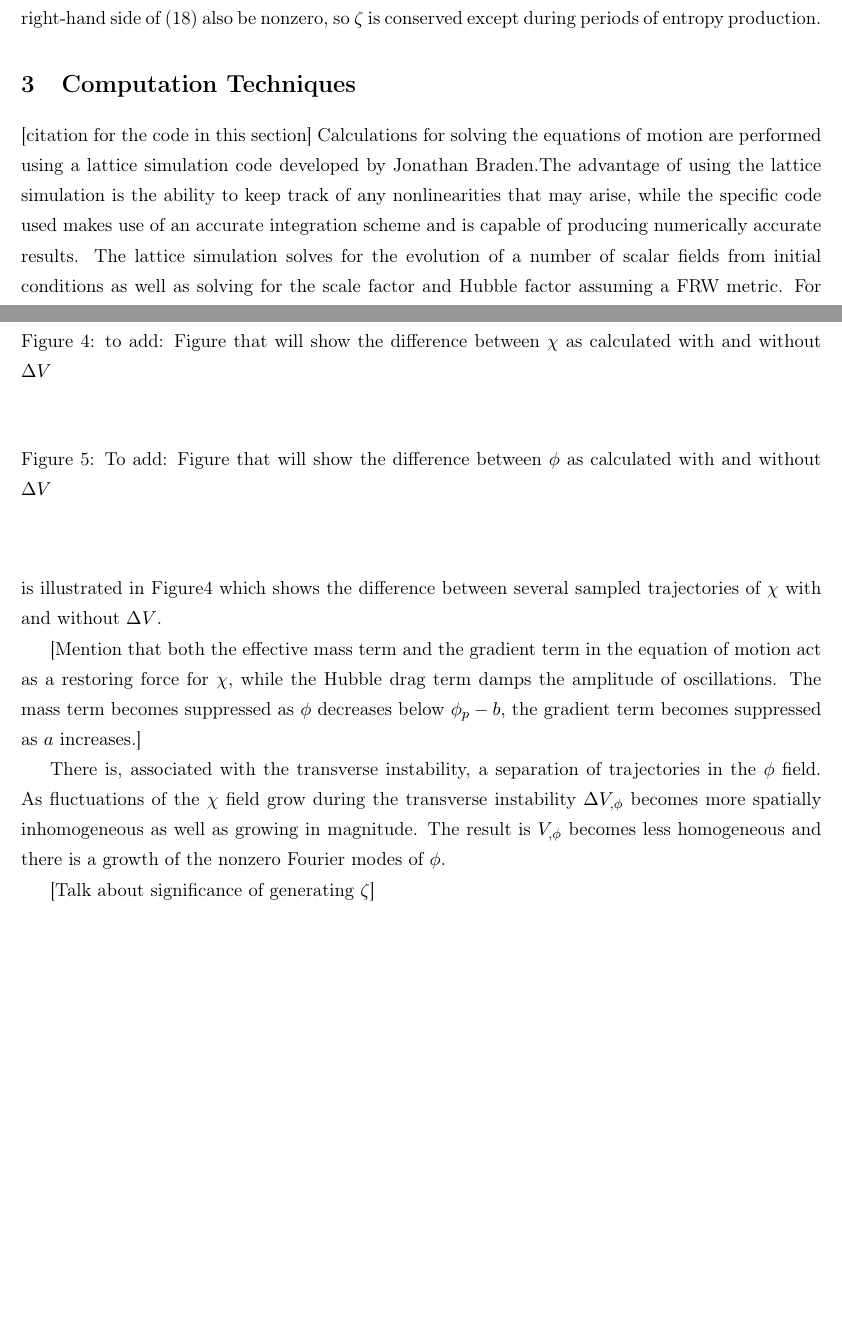
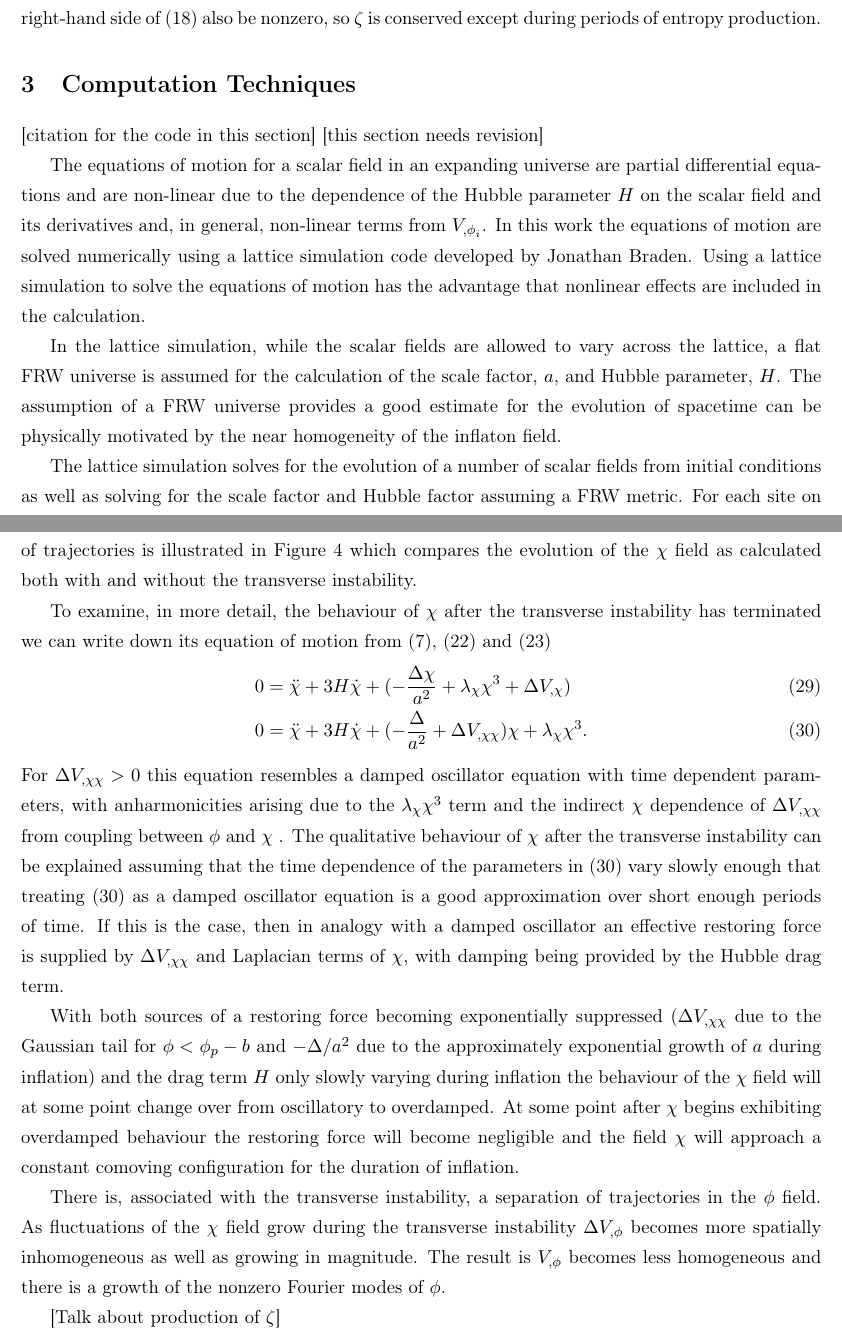
Before and after one commit to thomasnmorrison/mastersproject, a LaTeX paper (Write-up/report_masters.tex): two parts of pages 7 and 12 of 13 before the commit and two parts of pages 7 and 12 of 17 after it, joined at a grey line, cut so that both start at the same text, the shorter picture padded with empty space. Compiled offline with pdfLaTeX.

Commit message:
Add files via upload

```diff
--- a/Write-up/report_masters.tex
+++ b/Write-up/report_masters.tex
@@ -183,8 +183,16 @@ The condition for the right-hand side of (\ref{zeta rate}) to be nonzero is exac
 
 \section{Computation Techniques}
 [citation for the code in this section]
-Calculations for solving the equations of motion are performed using a lattice simulation code developed by Jonathan Braden.%citation to code
-The advantage of using the lattice simulation is the ability to keep track of any nonlinearities that may arise, while the specific code used makes use of an accurate integration scheme and is capable of producing numerically accurate results. %this is a statement that should be supported
+[this section needs revision]
+
+The equations of motion for a scalar field in an expanding universe are partial differential equations and are non-linear due to the dependence of the Hubble parameter $H$ on the scalar field and its derivatives and, in general, non-linear terms from $V_{,\phi_i}$. In this work the equations of motion are solved numerically using a lattice simulation code developed by Jonathan Braden. Using a lattice simulation to solve the equations of motion has the advantage that nonlinear effects are included in the calculation.
+
+%In the lattice simulation used
+
+%The advantage of using the lattice simulation is the ability to keep track of any nonlinearities that may arise, while the specific code used makes use of an accurate integration scheme and is capable of producing numerically accurate results. %this is a statement that should be supported
+
+In the lattice simulation, while the scalar fields are allowed to vary across the lattice, a flat FRW universe is assumed for the calculation of the scale factor, $a$, and Hubble parameter, $H$. The assumption of a FRW universe provides a good estimate for the evolution of spacetime can be physically motivated by the near homogeneity of the inflaton field.
+
 The lattice simulation solves for the evolution of a number of scalar fields from initial conditions as well as solving for the scale factor and Hubble factor assuming a FRW metric. For each site on the lattice values of the matter fields are stored, whereas the scale factor and Hubble parameter are assumed to be uniform over the simulation box. Derivative terms are calculated using a pseudo spectral method whereby a fast Fourier transform (FFT) is taken of the matter field values over the simulation box, then derivatives are then calculated in Fourier and finally the FFT is inverted to return the derivatives to real space.
 
 The equations of motion are cast into a Hamiltonian framework and the resulting system of equations discretized so that each point of the lattice is associated with its own conjugate variables. We have from Hamiltonian mechanic
@@ -266,13 +274,15 @@ It should be noted that $|\chi|_{max}$ is also determined by the potential param
 %The effect of a nonzero $\Delta V$ in the potential is that $\chi$ will experience a temporary tachyonic instability as $\phi$ passes through the point $\phi=\phi_p$ while driving inflation. During this instability the $\chi$ field will experience exponential growth away from zero, with points where the fluctuations of $\chi$ are positive will exponentially increase, while points where the fluctuations of $\chi$ are negative will exponentially become more negative. The net effect of this instability is to cause a separation between trajectories of initially similar fluctuations in $\chi$. As $\phi$ decrease below $\phi_p$ the instability is terminated and the separation of adjacent trajectories ceases.
 
 \subsection{Effects of Nonzero $\Delta V$}
-The effect of introducing a nonzero $\Delta V$ in the potential is that as inflation proceeds in the longitudinal direction and $\phi$ decrease $\chi$ will experience a transient tachyonic instability when $\phi \approx \phi_p+b \pm b$. As the transverse field, $\chi$, initially has a mean of zero the fluctuations of $\chi$ will take on both positive and negative values. During the instability, positive fluctuations of $\chi$ will grow exponentially more positive, while negative fluctuations will grow exponentially more negative. The net effect of this instability is to cause a separation between trajectories of initially similar fluctuations in $\chi$, increasing the importance of gradient terms in the equations of motion. Once $\phi$ has decreased so that $\phi < \phi_p$ the transverse instability terminates and the $\Delta V$ term in the potential instead bestows $\chi$ with an effective mass, causing the field to oscillate with time for $\phi \approx \phi_p-b \pm b$. These oscillations are damped by the Hubble drag term in the equations of motion. This separation of trajectories is illustrated in Figure\ref{chi dif plot} which shows the difference between several sampled trajectories of $\chi$ with and without $\Delta V$.
+The effect of introducing a nonzero $\Delta V$ in the potential is that as inflation proceeds in the longitudinal direction and $\phi$ decrease $\chi$ will experience a transient tachyonic instability for values of $\phi \approx \phi_p+b \pm b$. As the transverse field, $\chi$, initially has a mean of zero the fluctuations of $\chi$ will take on both positive and negative values. During the instability positive fluctuations of $\chi$ will grow exponentially more positive, while negative fluctuations will grow exponentially more negative. The net effect of this instability is to cause a separation between trajectories of initially similar fluctuations in $\chi$, increasing the importance of gradient terms in the equations of motion. Once $\phi$ has decreased so that $\phi \leq \phi_p$ the transverse instability terminates and the $\Delta V$ term in the potential instead bestows $\chi$ with an effective mass, causing the field to oscillate with time for $\phi \approx \phi_p-b \pm b$. These oscillations are damped by the Hubble drag term in the equations of motion. This separation of trajectories is illustrated in Figure \ref{chi dv plot} which compares the evolution of the $\chi$ field as calculated both with and without the transverse instability.
 
-[Mention that both the effective mass term and the gradient term in the equation of motion act as a restoring force for $\chi$, while the Hubble drag term damps the amplitude of oscillations. The mass term becomes suppressed as $\phi$ decreases below $\phi_p-b$, the gradient term becomes suppressed as $a$ increases.]
-%should mention the about the oscillations due to gradient terms
+To examine, in more detail, the behaviour of $\chi$ after the transverse instability has terminated we can write down its equation of motion from (\ref{eom phi}), (\ref{potential}) and (\ref{dv})
+\begin{align}
+0 &= \ddot{\chi} + 3H\dot{\chi} + (-\frac{\Delta \chi}{a^2} + \lambda_{\chi}\chi^3 + \Delta V_{,\chi})\\
+0 &= \ddot{\chi} + 3H\dot{\chi} + (-\frac{\Delta}{a^2} + \Delta V_{,\chi \chi})\chi + \lambda_{\chi}\chi^3. \label{eom chi}
+\end{align}
+%For $\Delta V_{,\chi \chi}>0$ this is an oscillator equation with time dependent parameters, with anharmonicities arising due to the $\lambda_{\chi}\chi^3$ term and the indirect $\chi$ dependence of $\Delta V_{,\chi \chi}$ from coupling between $\phi$ and $\chi$. In analogy with an oscillator equation a restoring force is supplied by $\Delta V_{,\chi \chi}$ and Laplacian terms of $\chi$, damping is provided by the Hubble drag term. The effective mass term, $\Delta V_{,\chi \chi}$ becomes suppressed as $\phi$ decreases below $\phi_p-b$, the Laplacian term becomes suppressed as $a$ increases.
+For $\Delta V_{,\chi \chi}>0$ this equation resembles a damped oscillator equation with time dependent parameters, with anharmonicities arising due to the $\lambda_{\chi}\chi^3$ term and the indirect $\chi$ dependence of $\Delta V_{,\chi \chi}$ from coupling between $\phi$ and $\chi$ . The qualitative behaviour of $\chi$ after the transverse instability can be explained assuming that the time dependence of the parameters in (\ref{eom chi}) vary slowly enough that treating (\ref{eom chi}) as a damped oscillator equation is a good approximation over short enough periods of time. If this is the case, then in analogy with a damped oscillator an effective restoring force is supplied by $\Delta V_{,\chi \chi}$ and Laplacian terms of $\chi$, with damping being provided by the Hubble drag term.
 
 \begin{figure}
 \begin{center}
-%\includegraphics[width=0.75\textwidth]{}
-\caption{to add: Figure that will show the difference between $\chi$ as calculated with and without $\Delta V$}
-\label{chi dif plot}
@@ -279,5 +292,10 @@ The effect of introducing a nonzero $\Delta V$ in the potential is that as infla
+\label{chi dv plot}
 \end{center}
 \end{figure}
+
+
+With both sources of a restoring force becoming exponentially suppressed ($\Delta V_{,\chi \chi}$ due to the Gaussian tail for $\phi<\phi_p-b$ and $-\Delta/a^2$ due to the approximately exponential growth of $a$ during inflation) and the drag term $H$ only slowly varying during inflation the behaviour of the $\chi$ field will at some point change over from oscillatory to overdamped. At some point after $\chi$ begins exhibiting overdamped behaviour the restoring force will become negligible and the field $\chi$ will approach a constant comoving configuration for the duration of inflation.
+
 
 %Talk about the two possibilities of what happens with respect to the restoring by gradient terms
 
@@ -286,6 +304,11 @@ There is, associated with the transverse instability, a separation of trajectori
 
 \begin{figure}
 \begin{center}
-%\includegraphics[width=0.75\textwidth]{}
-\caption{To add: Figure that will show the difference between $\phi$ as calculated with and without $\Delta V$}
+\includegraphics[width=0.75\textwidth]{phi_dif_plot.pdf}
+\caption{The difference between $\phi$ as calculated with and without a $\Delta V$ term in the potential at sampled points on the lattice plotted on the vertical axis, with $\phi$ as calculated without a $\Delta V$ term in the potential along the horizontal axis, the vertical dashed line is located at $\phi=\phi_p$. The separation of trajectories of $\phi$ due to is a secondary effect of the transverse instability causing growth in $\chi$ fluctuations, as $\chi$ fluctuations also cause growth in fluctuations of $V_{,\phi}$ (see (\ref{dv phi})). Trajectories of $\phi$ separate at a delay to those of $\chi$ show in  Figure \ref{chi dv plot}}
+% and in contrast with the separation of $\chi$ trajectories}
 \label{phi dif plot}
+\end{center}
+\end{figure}
+
+[Talk about production of $\zeta$]
```
Also changed, not shown: Write-up/report_masters.pdf, Write-up/report_masters.tex (43 more changed lines).
